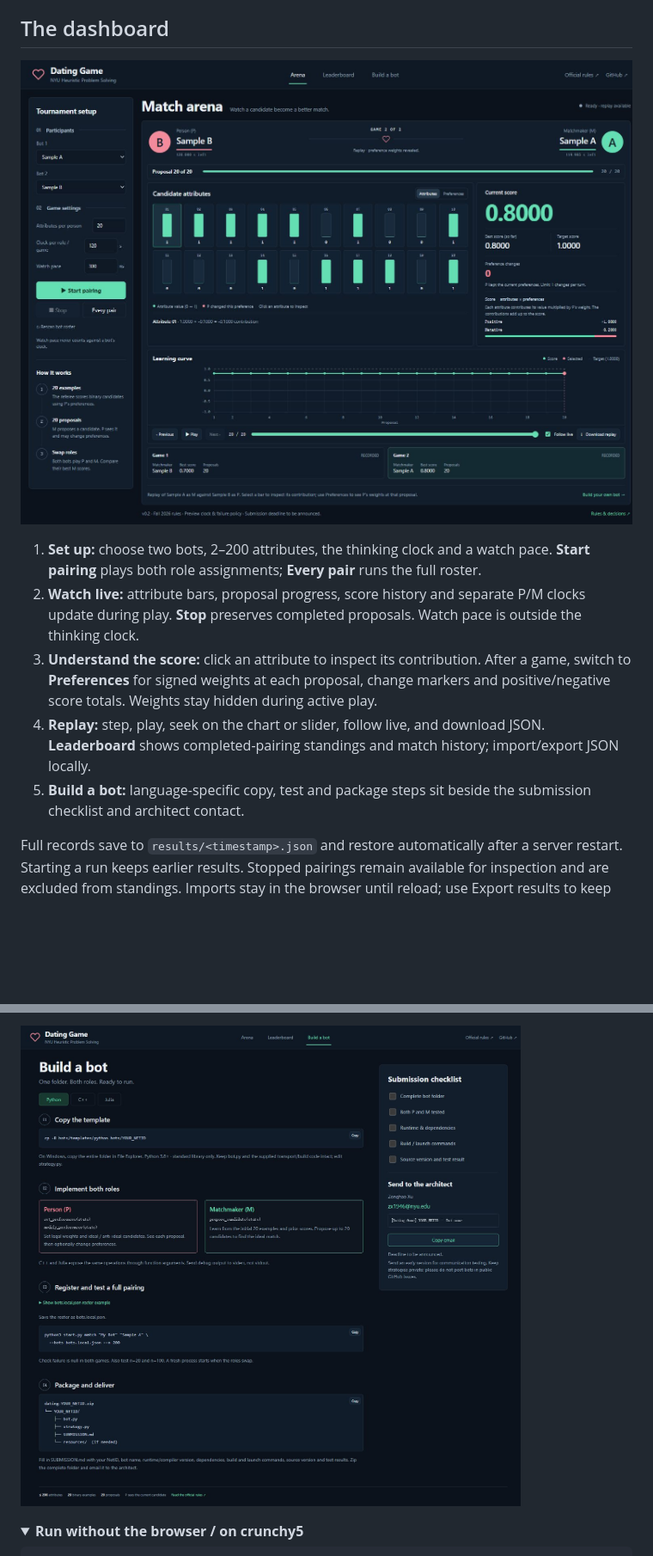
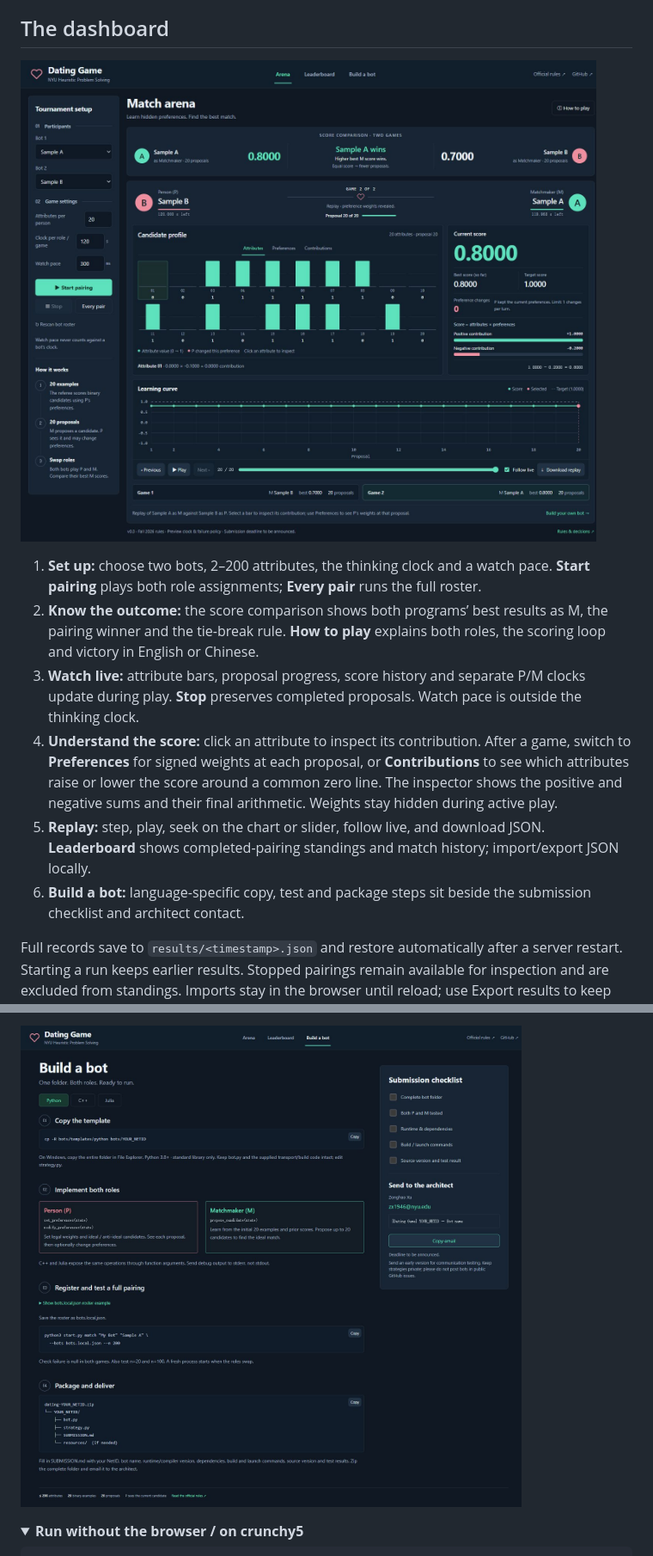
Before and after one commit to ClareXUse/dating-game, a Markdown page: README.md, 2 parts joined by grey strips. Shown at 86% size. Rendered like a GitHub page; pictures changed too: docs/screenshots/dashboard.jpg, docs/screenshots/guide.jpg; folded sections open; blank space fills up the shorter version.

```diff
--- a/README.md
+++ b/README.md
@@ -35,10 +35,11 @@ Open **http://127.0.0.1:8092**. On Windows, use `python` instead of `python3`. S
 ![Dating Game tournament desk](docs/screenshots/dashboard.jpg)
 
 1. **Set up:** choose two bots, 2–200 attributes, the thinking clock and a watch pace. **Start pairing** plays both role assignments; **Every pair** runs the full roster.
-2. **Watch live:** attribute bars, proposal progress, score history and separate P/M clocks update during play. **Stop** preserves completed proposals. Watch pace is outside the thinking clock.
-3. **Understand the score:** click an attribute to inspect its contribution. After a game, switch to **Preferences** for signed weights at each proposal, change markers and positive/negative score totals. Weights stay hidden during active play.
-4. **Replay:** step, play, seek on the chart or slider, follow live, and download JSON. **Leaderboard** shows completed-pairing standings and match history; import/export JSON locally.
-5. **Build a bot:** language-specific copy, test and package steps sit beside the submission checklist and architect contact.
+2. **Know the outcome:** the score comparison shows both programs’ best results as M, the pairing winner and the tie-break rule. **How to play** explains both roles, the scoring loop and victory in English or Chinese.
+3. **Watch live:** attribute bars, proposal progress, score history and separate P/M clocks update during play. **Stop** preserves completed proposals. Watch pace is outside the thinking clock.
+4. **Understand the score:** click an attribute to inspect its contribution. After a game, switch to **Preferences** for signed weights at each proposal, or **Contributions** to see which attributes raise or lower the score around a common zero line. The inspector shows the positive and negative sums and their final arithmetic. Weights stay hidden during active play.
+5. **Replay:** step, play, seek on the chart or slider, follow live, and download JSON. **Leaderboard** shows completed-pairing standings and match history; import/export JSON locally.
+6. **Build a bot:** language-specific copy, test and package steps sit beside the submission checklist and architect contact.
 
 Full records save to `results/<timestamp>.json` and restore automatically after a server restart. Starting a run keeps earlier results. Stopped pairings remain available for inspection and are excluded from standings. Imports stay in the browser until reload; use Export results to keep them. Old v0.1 records lack per-proposal weights, so the dashboard explains when a historical contribution is unavailable.
 
```
Also changed, not shown: other parts of README.md (+6 -2 lines), docs/REFERENCE_COMPARISON.md (+2 -0 lines), docs/VALIDATION.md (+11 -2 lines), docs/screenshots/contributions.jpg (added), docs/screenshots/how-to-play.jpg (added), docs/screenshots/preferences.jpg, 5 other files.
